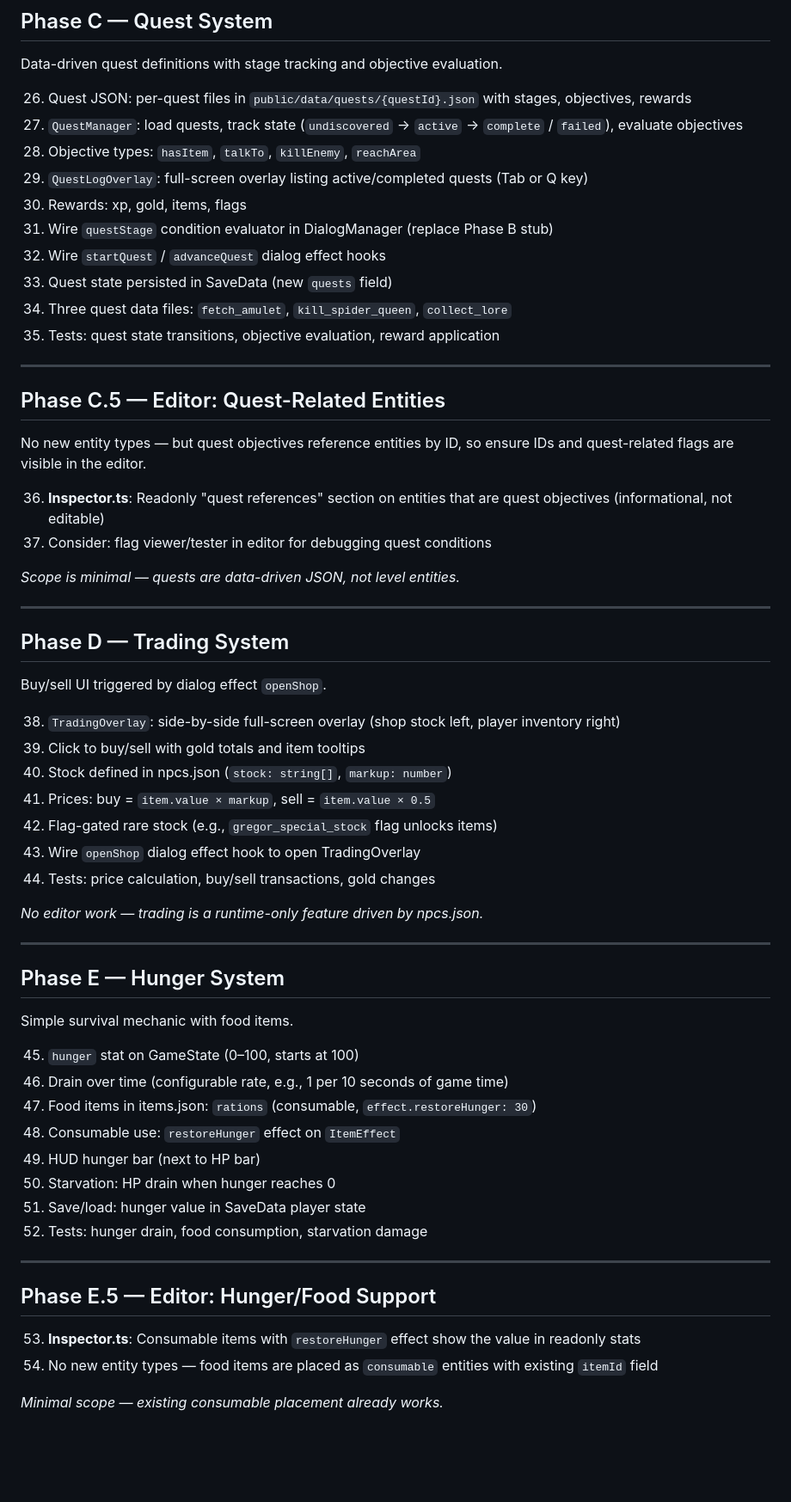
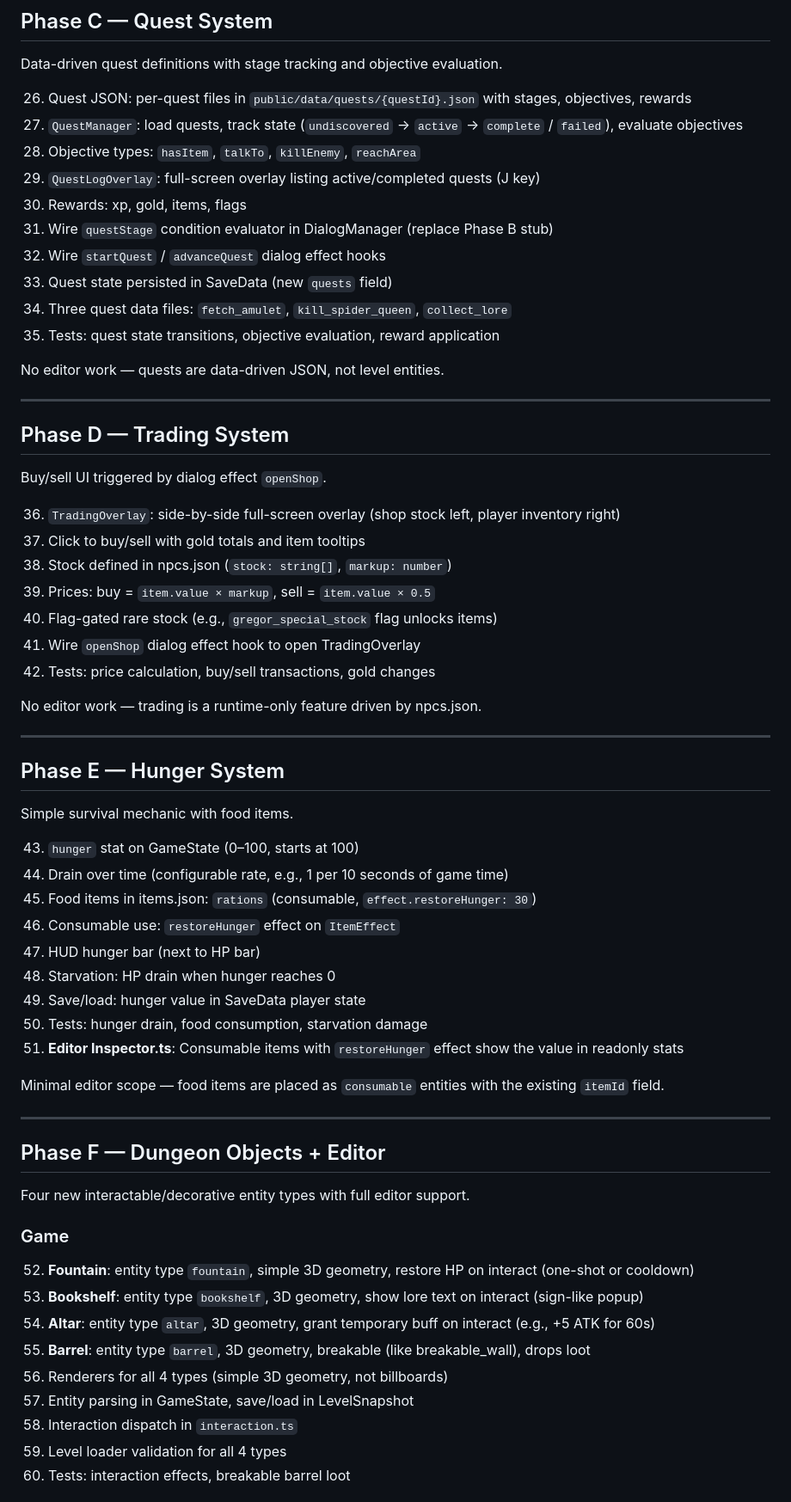
Before and after one commit to l3hox/DelveWard, a Markdown page: planning/m3/PLAN.md, the part around one of its changes. Shown at 86% size. GitHub-like rendering; blank space fills up the shorter version.

```diff
--- a/planning/m3/PLAN.md
+++ b/planning/m3/PLAN.md
@@ -81,7 +78,7 @@ Data-driven quest definitions with stage tracking and objective evaluation.
 26. Quest JSON: per-quest files in `public/data/quests/{questId}.json` with stages, objectives, rewards
 27. `QuestManager`: load quests, track state (`undiscovered` → `active` → `complete` / `failed`), evaluate objectives
 28. Objective types: `hasItem`, `talkTo`, `killEnemy`, `reachArea`
-29. `QuestLogOverlay`: full-screen overlay listing active/completed quests (Tab or Q key)
+29. `QuestLogOverlay`: full-screen overlay listing active/completed quests (J key)
 30. Rewards: xp, gold, items, flags
 31. Wire `questStage` condition evaluator in DialogManager (replace Phase B stub)
 32. Wire `startQuest` / `advanceQuest` dialog effect hooks
@@ -89,16 +86,7 @@ Data-driven quest definitions with stage tracking and objective evaluation.
 34. Three quest data files: `fetch_amulet`, `kill_spider_queen`, `collect_lore`
 35. Tests: quest state transitions, objective evaluation, reward application
 
----
-
-## Phase C.5 — Editor: Quest-Related Entities
-
-No new entity types — but quest objectives reference entities by ID, so ensure IDs and quest-related flags are visible in the editor.
-
-36. **Inspector.ts**: Readonly "quest references" section on entities that are quest objectives (informational, not editable)
-37. Consider: flag viewer/tester in editor for debugging quest conditions
-
-*Scope is minimal — quests are data-driven JSON, not level entities.*
+No editor work — quests are data-driven JSON, not level entities.
 
 ---
 
@@ -106,15 +94,15 @@ No new entity types — but quest objectives reference entities by ID, so ensure
 
 Buy/sell UI triggered by dialog effect `openShop`.
 
-38. `TradingOverlay`: side-by-side full-screen overlay (shop stock left, player inventory right)
-39. Click to buy/sell with gold totals and item tooltips
-40. Stock defined in npcs.json (`stock: string[]`, `markup: number`)
-41. Prices: buy = `item.value × markup`, sell = `item.value × 0.5`
-42. Flag-gated rare stock (e.g., `gregor_special_stock` flag unlocks items)
-43. Wire `openShop` dialog effect hook to open TradingOverlay
-44. Tests: price calculation, buy/sell transactions, gold changes
+36. `TradingOverlay`: side-by-side full-screen overlay (shop stock left, player inventory right)
+37. Click to buy/sell with gold totals and item tooltips
+38. Stock defined in npcs.json (`stock: string[]`, `markup: number`)
+39. Prices: buy = `item.value × markup`, sell = `item.value × 0.5`
+40. Flag-gated rare stock (e.g., `gregor_special_stock` flag unlocks items)
+41. Wire `openShop` dialog effect hook to open TradingOverlay
+42. Tests: price calculation, buy/sell transactions, gold changes
 
-*No editor work — trading is a runtime-only feature driven by npcs.json.*
+No editor work — trading is a runtime-only feature driven by npcs.json.
 
 ---
 
@@ -122,21 +110,32 @@ Buy/sell UI triggered by dialog effect `openShop`.
 
 Simple survival mechanic with food items.
 
-45. `hunger` stat on GameState (0–100, starts at 100)
-46. Drain over time (configurable rate, e.g., 1 per 10 seconds of game time)
-47. Food items in items.json: `rations` (consumable, `effect.restoreHunger: 30`)
-48. Consumable use: `restoreHunger` effect on `ItemEffect`
-49. HUD hunger bar (next to HP bar)
-50. Starvation: HP drain when hunger reaches 0
-51. Save/load: hunger value in SaveData player state
-52. Tests: hunger drain, food consumption, starvation damage
+43. `hunger` stat on GameState (0–100, starts at 100)
+44. Drain over time (configurable rate, e.g., 1 per 10 seconds of game time)
+45. Food items in items.json: `rations` (consumable, `effect.restoreHunger: 30`)
+46. Consumable use: `restoreHunger` effect on `ItemEffect`
+47. HUD hunger bar (next to HP bar)
+48. Starvation: HP drain when hunger reaches 0
+49. Save/load: hunger value in SaveData player state
+50. Tests: hunger drain, food consumption, starvation damage
+51. **Editor Inspector.ts**: Consumable items with `restoreHunger` effect show the value in readonly stats
+
+Minimal editor scope — food items are placed as `consumable` entities with the existing `itemId` field.
 
 ---
 
-## Phase E.5 — Editor: Hunger/Food Support
+## Phase F — Dungeon Objects + Editor
 
-53. **Inspector.ts**: Consumable items with `restoreHunger` effect show the value in readonly stats
-54. No new entity types — food items are placed as `consumable` entities with existing `itemId` field
+Four new interactable/decorative entity types with full editor support.
 
-*Minimal scope — existing consumable placement already works.*
+### Game
+52. **Fountain**: entity type `fountain`, simple 3D geometry, restore HP on interact (one-shot or cooldown)
+53. **Bookshelf**: entity type `bookshelf`, 3D geometry, show lore text on interact (sign-like popup)
+54. **Altar**: entity type `altar`, 3D geometry, grant temporary buff on interact (e.g., +5 ATK for 60s)
+55. **Barrel**: entity type `barrel`, 3D geometry, breakable (like breakable_wall), drops loot
+56. Renderers for all 4 types (simple 3D geometry, not billboards)
+57. Entity parsing in GameState, save/load in LevelSnapshot
+58. Interaction dispatch in `interaction.ts`
+59. Level loader validation for all 4 types
+60. Tests: interaction effects, breakable barrel loot
 
```
Also changed, not shown: other parts of planning/m3/PLAN.md (+33 -54 lines), planning/PROGRESS.md (+3 -6 lines).
